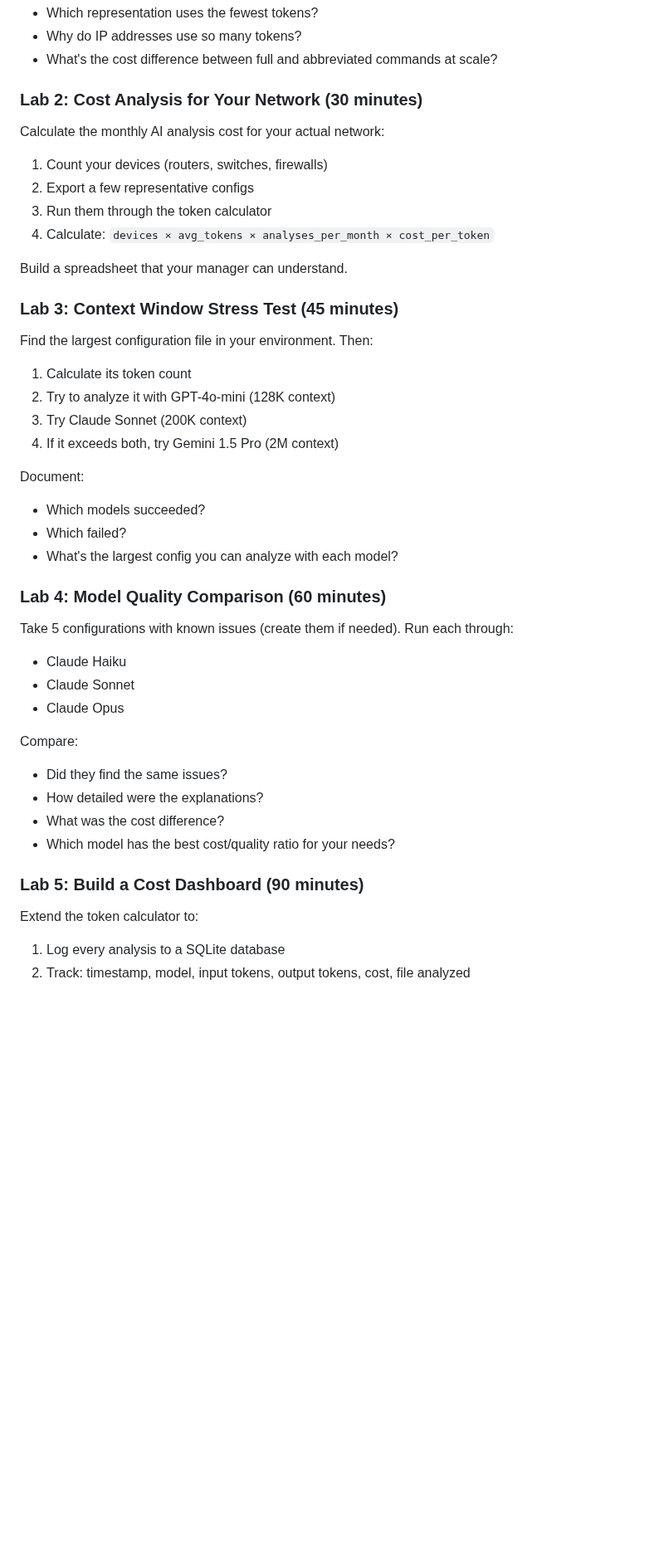
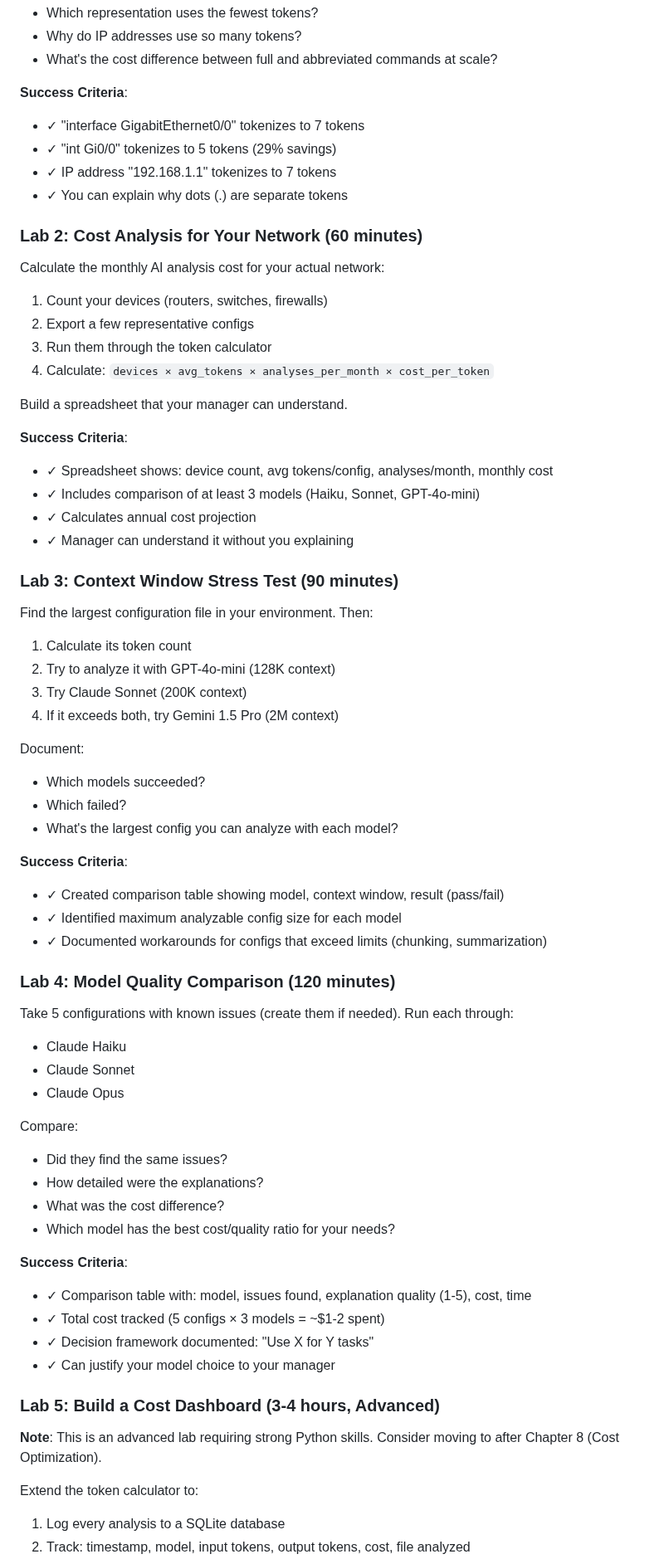
Before and after one commit to eduardd76/AI_for_networking_and_security_engineers, a Markdown page: Volume-1-Foundations/Chapters/Chapter-02-Introduction-To-LLMs.md, the part around one of its changes. Shown at 83% size. Drawn GitHub-style; blank space fills up the shorter version.

```diff
--- a/Volume-1-Foundations/Chapters/Chapter-02-Introduction-To-LLMs.md
+++ b/Volume-1-Foundations/Chapters/Chapter-02-Introduction-To-LLMs.md
@@ -571,7 +576,13 @@ Questions to answer:
 - Why do IP addresses use so many tokens?
 - What's the cost difference between full and abbreviated commands at scale?
 
-### Lab 2: Cost Analysis for Your Network (30 minutes)
+**Success Criteria**:
+- ✓ "interface GigabitEthernet0/0" tokenizes to 7 tokens
+- ✓ "int Gi0/0" tokenizes to 5 tokens (29% savings)
+- ✓ IP address "192.168.1.1" tokenizes to 7 tokens
+- ✓ You can explain why dots (.) are separate tokens
+
+### Lab 2: Cost Analysis for Your Network (60 minutes)
 
 Calculate the monthly AI analysis cost for your actual network:
 
@@ -582,7 +593,13 @@ Calculate the monthly AI analysis cost for your actual network:
 
 Build a spreadsheet that your manager can understand.
 
-### Lab 3: Context Window Stress Test (45 minutes)
+**Success Criteria**:
+- ✓ Spreadsheet shows: device count, avg tokens/config, analyses/month, monthly cost
+- ✓ Includes comparison of at least 3 models (Haiku, Sonnet, GPT-4o-mini)
+- ✓ Calculates annual cost projection
+- ✓ Manager can understand it without you explaining
+
+### Lab 3: Context Window Stress Test (90 minutes)
 
 Find the largest configuration file in your environment. Then:
 
@@ -596,7 +613,12 @@ Document:
 - Which failed?
 - What's the largest config you can analyze with each model?
 
-### Lab 4: Model Quality Comparison (60 minutes)
+**Success Criteria**:
+- ✓ Created comparison table showing model, context window, result (pass/fail)
+- ✓ Identified maximum analyzable config size for each model
+- ✓ Documented workarounds for configs that exceed limits (chunking, summarization)
+
+### Lab 4: Model Quality Comparison (120 minutes)
 
 Take 5 configurations with known issues (create them if needed). Run each through:
 - Claude Haiku
@@ -609,7 +631,15 @@ Compare:
 - What was the cost difference?
 - Which model has the best cost/quality ratio for your needs?
 
-### Lab 5: Build a Cost Dashboard (90 minutes)
+**Success Criteria**:
+- ✓ Comparison table with: model, issues found, explanation quality (1-5), cost, time
+- ✓ Total cost tracked (5 configs × 3 models = ~$1-2 spent)
+- ✓ Decision framework documented: "Use X for Y tasks"
+- ✓ Can justify your model choice to your manager
+
+### Lab 5: Build a Cost Dashboard (3-4 hours, Advanced)
+
+**Note**: This is an advanced lab requiring strong Python skills. Consider moving to after Chapter 8 (Cost Optimization).
 
 Extend the token calculator to:
 1. Log every analysis to a SQLite database
```
Also changed, not shown: other parts of Volume-1-Foundations/Chapters/Chapter-02-Introduction-To-LLMs.md (+27 -13 lines).
